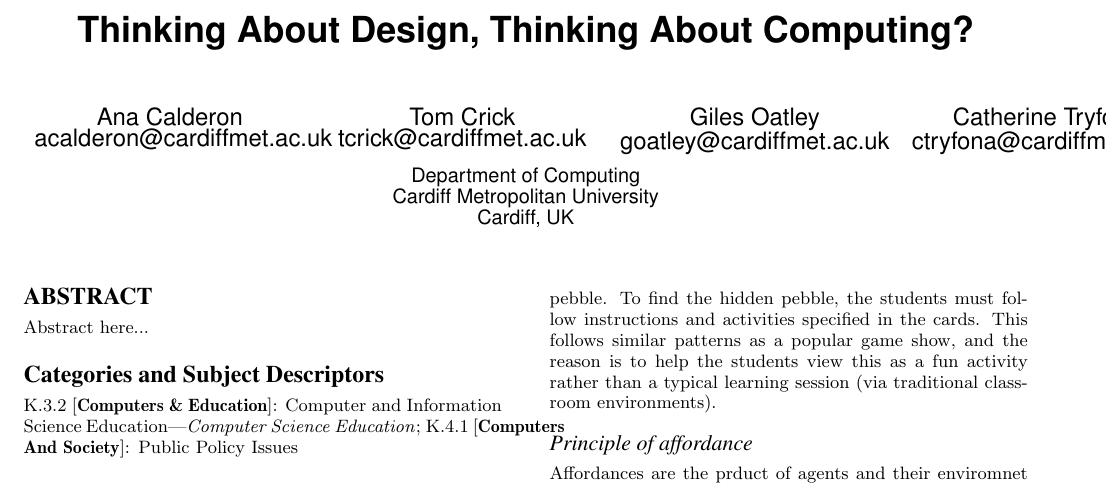
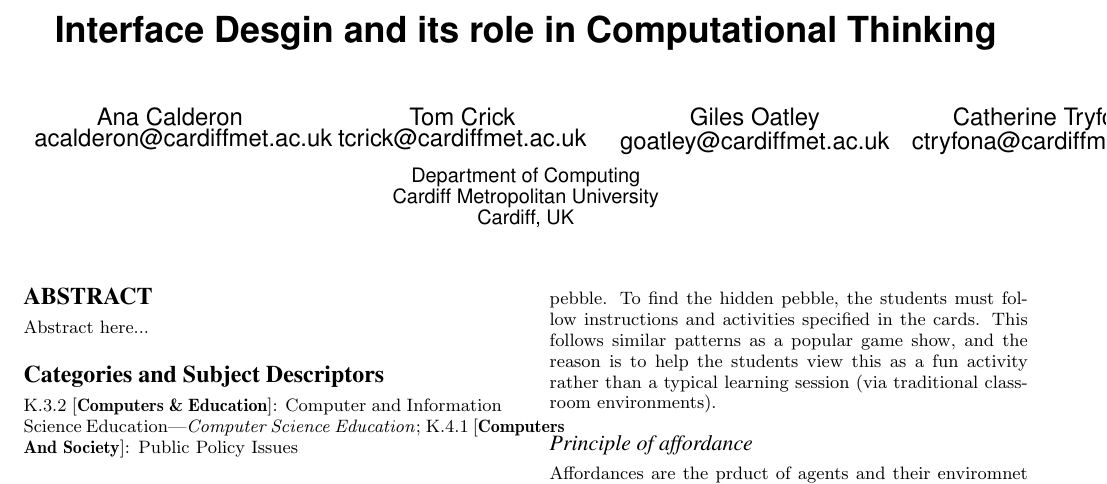
Before and after one commit to tomcrick/WiPSCE15, a LaTeX paper (wipsce2015.tex): part of page 1 of 3, cut at the place of the change. Compiled offline with pdfLaTeX.

Commit message:
Update wipsce2015.tex

```diff
--- a/wipsce2015.tex
+++ b/wipsce2015.tex
@@ -26,7 +26,7 @@
 % --- End of Author Metadata ---
 
 % working title!
-\title{Thinking About Design, Thinking About Computing?}
+\title{Interface Desgin and its role in Computational Thinking}
 
 % alphabetical for the time being...
 \numberofauthors{4}
```
